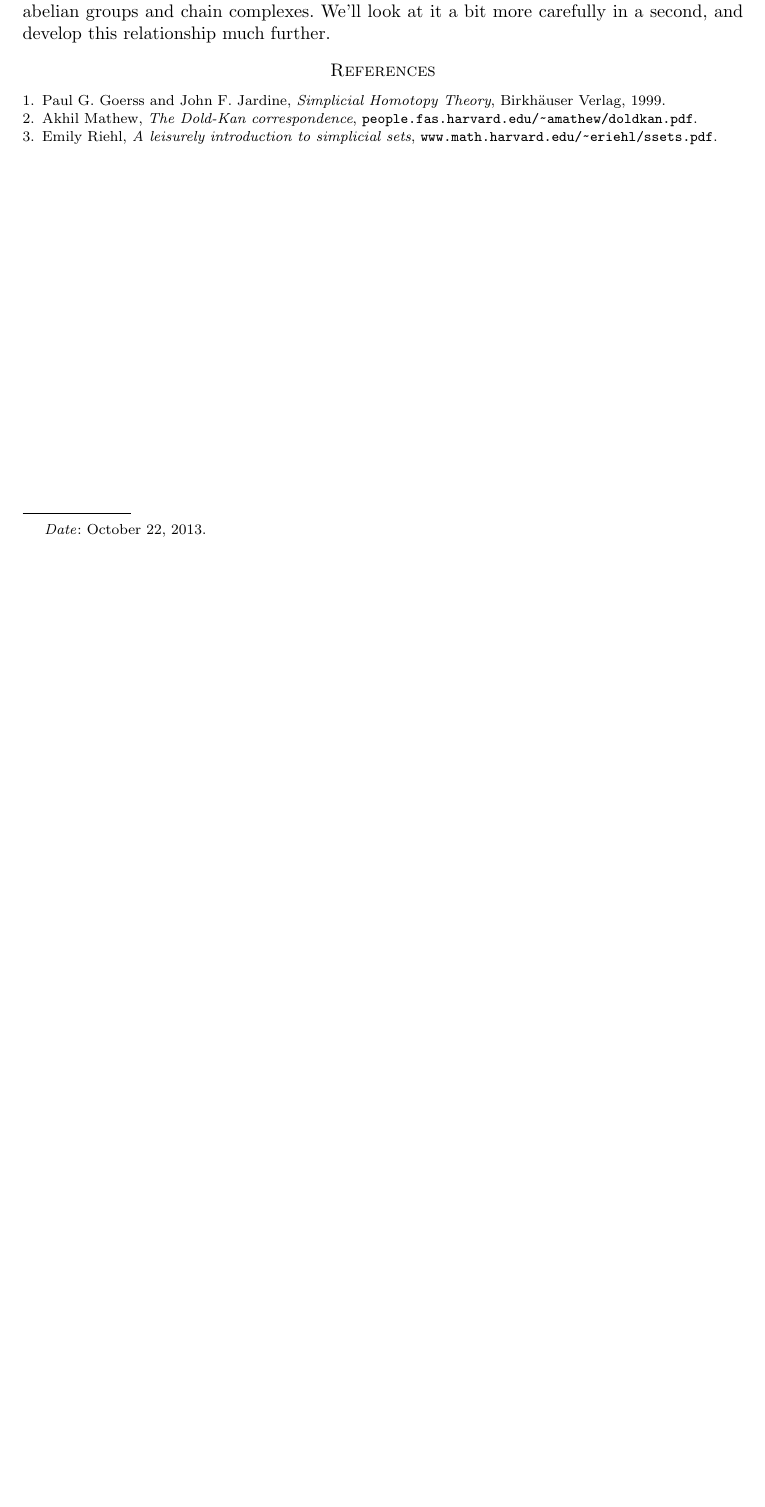
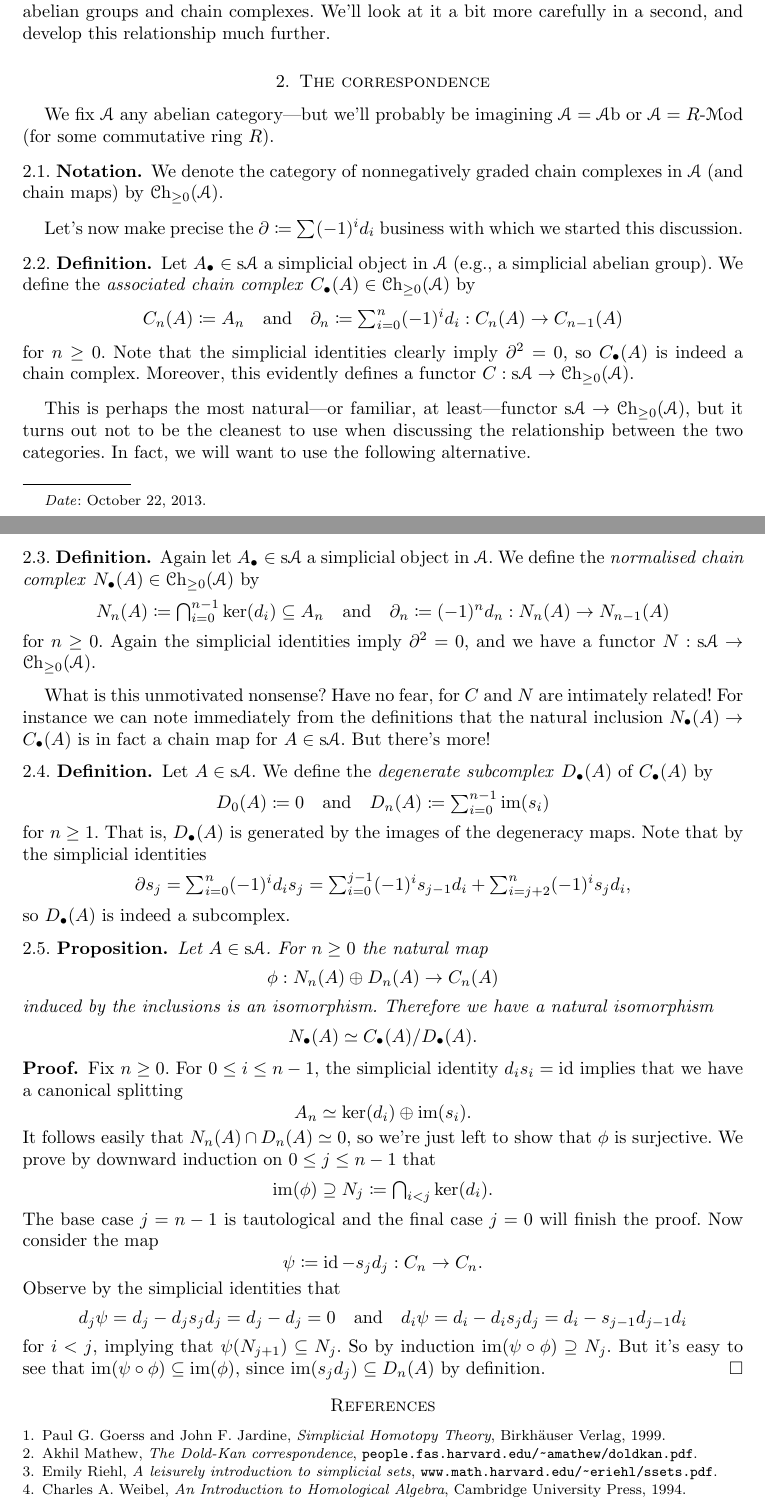
Before and after one commit to arponr/notes, a LaTeX paper (topology/algebraic/doldkan.tex, which reads topology/algebraic/preamble.tex): part of the page before the commit and two parts of pages 1 and 2 of 2 after it, the two joined at a grey line, cut so that both start at the same text, the shorter picture padded with empty space. Compiled offline with pdfLaTeX.

Commit message:
topology/algebraic: dold-kan complex splitting

```diff
--- a/topology/algebraic/doldkan.tex
+++ b/topology/algebraic/doldkan.tex
@@ -44,12 +44,125 @@ Here $\Z$ denotes the functor which takes free abelian groups
 level-wise, from which we get the \textit{singular chain complex} by
 letting the boundary map be given by $\del \coloneqq \sum (-1)^i d_i$.
 
-This was just to remind us that we've seen a natural functor $\sAb \to
-\Ch$ relating simplicial abelian groups and chain complexes. We'll
+This was just to remind us that we've seen a natural functor $\s\Ab
+\to \Ch$ relating simplicial abelian groups and chain complexes. We'll
 look at it a bit more carefully in a second, and develop this
 relationship much further.
 
-\nocite{goerssjardine, riehl-ssets, mathew-doldkan}
+%%%%%%%%%%%%%%%%%%%%%%%%%%%%%%%%%%%%%%%%%%%%%%%%%%%%%%%%%%%%%%%%%%%%%%
+
+\renewcommand{\A}{\mathcal{A}}
+
+\section{The correspondence}
+
+We fix $\A$ any abelian category---but we'll probably be imagining $\A
+= \Ab$ or $\A = R\text{-}\Mod$ (for some commutative ring $R$).
+
+\begin{notation}
+  We denote the category of nonnegatively graded chain complexes in
+  $\A$ (and chain maps) by $\Ch_{\ge 0}(\A)$.
+\end{notation}
+
+Let's now make precise the $\del \coloneqq \sum (-1)^i d_i$ business
+with which we started this discussion.
+
+\begin{definition}
+  Let $A_\bullet \in \s\A$ a simplicial object in $\A$ (e.g., a
+  simplicial abelian group). We define the \textit{associated chain
+    complex} $C_\bullet(A) \in \Ch_{\ge 0}(\A)$ by
+  \[
+  \textstyle{C_n(A) \coloneqq A_n \quad\text{and}\quad \del_n
+    \coloneqq \sum_{i=0}^n (-1)^i d_i : C_n(A) \to C_{n-1}(A)}
+  \]
+  for $n \ge 0$. Note that the simplicial identities clearly imply
+  $\del^2 = 0$, so $C_\bullet(A)$ is indeed a chain complex. Moreover,
+  this evidently defines a functor $C : \s\A \to \Ch_{\ge 0}(\A)$.
+\end{definition}
+
+This is perhaps the most natural---or familiar, at least---functor
+$\s\A \to \Ch_{\ge 0}(\A)$, but it turns out not to be the cleanest to
+use when discussing the relationship between the two categories. In
+fact, we will want to use the following alternative.
+
+\begin{definition}
+  Again let $A_\bullet \in \s\A$ a simplicial object in $\A$. We
+  define the \textit{normalised chain complex} $N_\bullet(A) \in
+  \Ch_{\ge 0}(\A)$ by
+  \[
+  \textstyle{N_n(A) \coloneqq \bigcap_{i=0}^{n-1} \ker(d_i) \subseteq
+    A_n \quad\text{and}\quad \del_n \coloneqq (-1)^n d_n : N_n(A) \to
+    N_{n-1}(A)}
+  \]
+  for $n \ge 0$. Again the simplicial identities imply $\del^2 = 0$,
+  and we have a functor $N : \s\A \to \Ch_{\ge 0}(\A)$.
+\end{definition}
+
+What is this unmotivated nonsense? Have no fear, for $C$ and $N$ are
+intimately related! For instance we can note immediately from the
+definitions that the natural inclusion $N_\bullet(A) \to C_\bullet(A)$
+is in fact a chain map for $A \in \s\A$. But there's more!
+
+\begin{definition}
+  Let $A \in \s\A$. We define the \textit{degenerate subcomplex}
+  $D_\bullet(A)$ of $C_\bullet(A)$ by
+  \[
+  \textstyle{D_0(A) \coloneqq 0 \quad\text{and}\quad D_n(A) \coloneqq
+    \sum_{i=0}^{n-1} \im(s_i)}
+  \]
+  for $n \ge 1$. That is, $D_\bullet(A)$ is generated by the images of
+  the degeneracy maps. Note that by the simplicial identities
+  \[
+  \textstyle{\del s_j &= \sum_{i=0}^n (-1)^i d_i s_j =
+    \sum_{i=0}^{j-1} (-1)^i s_{j-1} d_i + \sum_{i=j+2}^n (-1)^i s_j
+    d_i,}
+  \]
+  so $D_\bullet(A)$ is indeed a subcomplex.
+\end{definition}
+
+\begin{proposition}
+  Let $A \in \s\A$. For $n \ge 0$ the natural map
+  \[
+  \phi : N_n(A) \oplus D_n(A) \to C_n(A)
+  \]
+  induced by the inclusions is an isomorphism. Therefore we have a
+  natural isomorphism
+  \[
+  N_\bullet(A) \simeq C_\bullet(A)/D_\bullet(A).
+  \]
+\end{proposition}
+
+\begin{proof}
+  Fix $n \ge 0$. For $0 \le i \le n - 1$, the simplicial identity
+  $d_is_i = \id$ implies that we have a canonical splitting
+  \[
+  A_n \simeq \ker(d_i) \oplus \im(s_i).
+  \]
+  It follows easily that $N_n(A) \cap D_n(A) \simeq 0$, so we're just
+  left to show that $\phi$ is surjective. We prove by downward
+  induction on $0 \le j \le n-1$ that
+  \[
+  \textstyle{\im(\phi) \supseteq N_j \coloneqq\bigcap_{i < j}
+    \ker(d_i).}
+  \]
+  The base case $j = n-1$ is tautological and the final case $j = 0$
+  will finish the proof. Now consider the map
+  \[
+  \psi \coloneqq \id - s_jd_j : C_n \to C_n.
+  \]
+  Observe by the simplicial identities that
+  \[
+  d_j\psi = d_j - d_js_jd_j = d_j - d_j = 0 \quad\text{and}\quad
+  d_i\psi = d_i - d_is_jd_j = d_i - s_{j-1}d_{j-1}d_i
+  \]
+  for $i < j$, implying that $\psi(N_{j+1}) \subseteq N_j$. So by
+  induction $\im(\psi \circ \phi) \supseteq N_j$. But it's easy to see
+  that $\im(\psi \circ \phi) \subseteq \im(\phi)$, since $\im(s_jd_j)
+  \subseteq D_n(A)$ by definition.
+\end{proof}
+
+%%%%%%%%%%%%%%%%%%%%%%%%%%%%%%%%%%%%%%%%%%%%%%%%%%%%%%%%%%%%%%%%%%%%%%
+
+\nocite{goerssjardine, riehl-ssets, mathew-doldkan, weibel}
 \bibliographystyle{amsplain}
 \bibliography{refs}
 
--- a/topology/algebraic/preamble.tex
+++ b/topology/algebraic/preamble.tex
@@ -8,15 +8,15 @@
 \newcommand{\Fun}{\operatorname{Fun}}
 
 \newcommand{\id}{\operatorname{id}}
+\newcommand{\im}{\operatorname{im}}
 \newcommand{\op}{\mathrm{op}}
 
 \newcommand{\Top}{{\mathcal{T}\mathrm{op}}}
 \newcommand{\Set}{{\mathcal{S}\mathrm{et}}}
 \newcommand{\Ab}{{\mathcal{A}\mathrm{b}}}
+\newcommand{\Mod}{{\mathcal{M}\mathrm{od}}}
 \newcommand{\Simplex}{\Delta}
 \newcommand{\s}{\mathrm{s}}
-\newcommand{\sSet}{\mathrm{s}{\mathcal{S}\mathrm{et}}}
-\newcommand{\sAb}{{\mathrm{s}\mathcal{A}\mathrm{b}}}
 \newcommand{\Ch}{{\mathcal{C}\mathrm{h}}}
 
 \newcommand{\Sing}{\operatorname{Sing}}
```
Also changed, not shown: topology/algebraic/refs.bib (+7 -0 lines), topology/algebraic/doldkan.bbl, topology/algebraic/doldkan.pdf, topology/algebraic/doldkan.tex (8 more changed lines).
